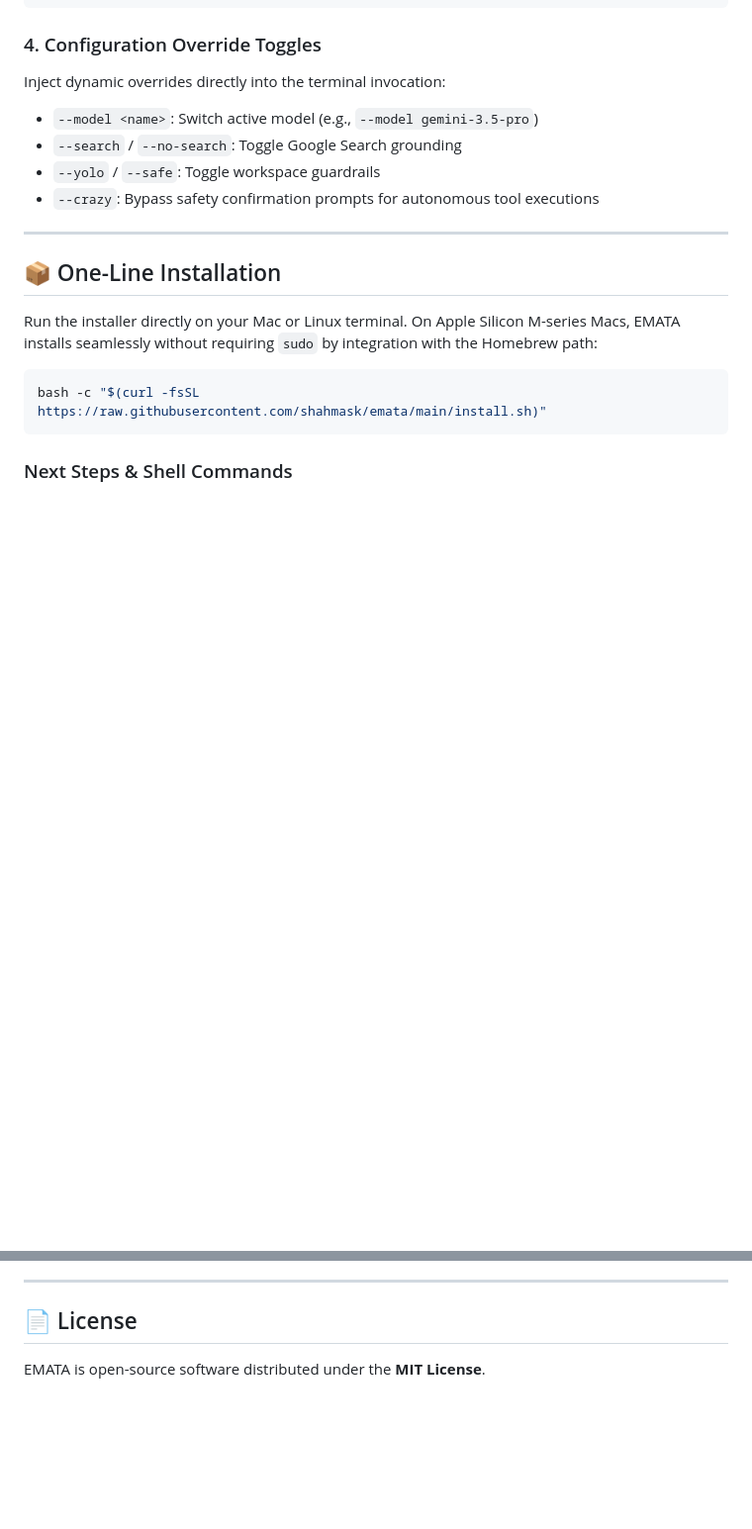
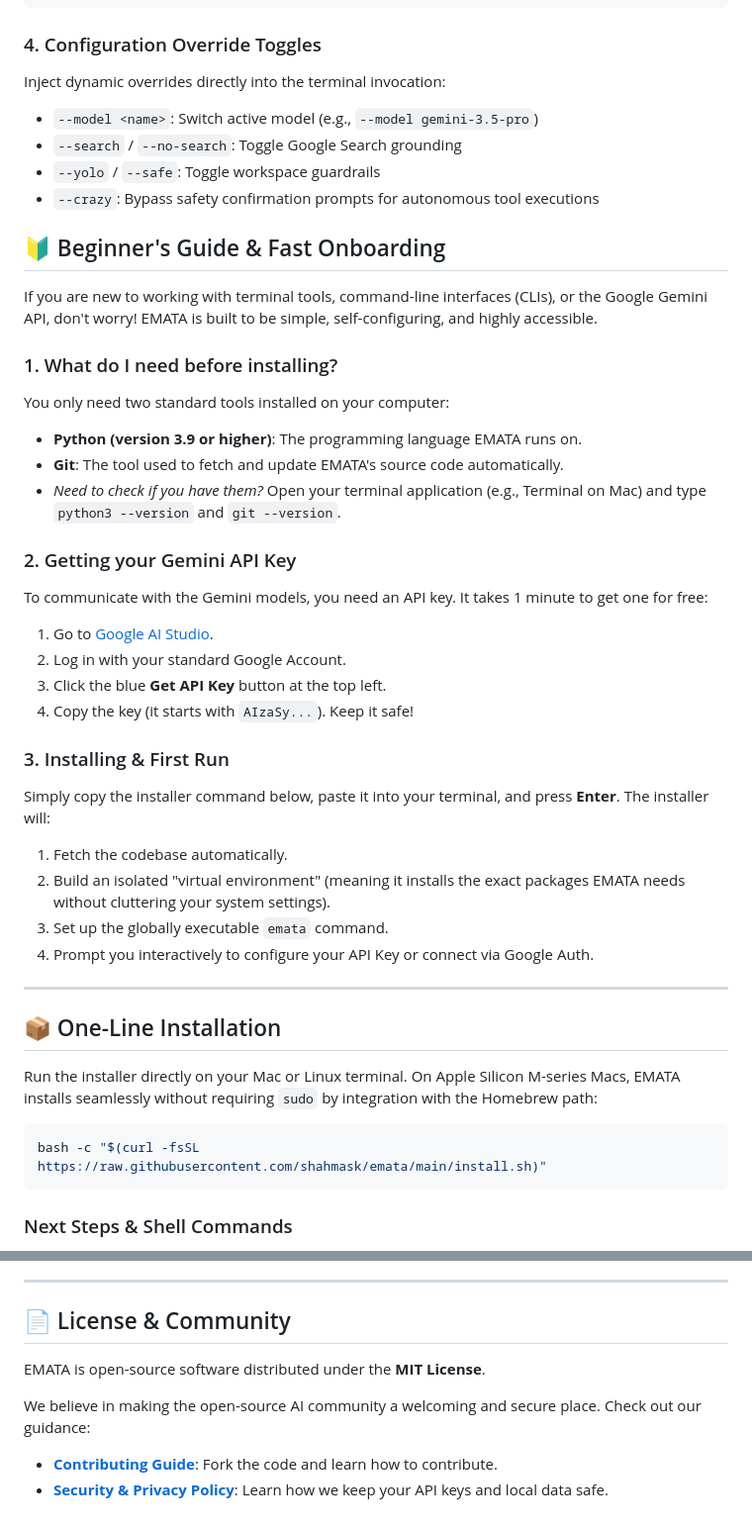
Before and after one commit to shahmask/emata, a Markdown page: README.md, 2 parts joined by grey strips. Shown at 99% size. Drawn GitHub-style; blank space fills up the shorter version.

Commit message:
docs: Add CONTRIBUTING.md, SECURITY.md, and a comprehensive beginner onboarding guide to README

```diff
--- a/README.md
+++ b/README.md
@@ -60,6 +60,30 @@ Inject dynamic overrides directly into the terminal invocation:
 - `--yolo` / `--safe`: Toggle workspace guardrails
 - `--crazy`: Bypass safety confirmation prompts for autonomous tool executions
 
+## 🔰 Beginner's Guide & Fast Onboarding
+
+If you are new to working with terminal tools, command-line interfaces (CLIs), or the Google Gemini API, don't worry! EMATA is built to be simple, self-configuring, and highly accessible.
+
+### 1. What do I need before installing?
+You only need two standard tools installed on your computer:
+* **Python (version 3.9 or higher)**: The programming language EMATA runs on.
+* **Git**: The tool used to fetch and update EMATA's source code automatically.
+* *Need to check if you have them?* Open your terminal application (e.g., Terminal on Mac) and type `python3 --version` and `git --version`.
+
+### 2. Getting your Gemini API Key
+To communicate with the Gemini models, you need an API key. It takes 1 minute to get one for free:
+1. Go to [Google AI Studio](https://aistudio.google.com/).
+2. Log in with your standard Google Account.
+3. Click the blue **Get API Key** button at the top left.
+4. Copy the key (it starts with `AIzaSy...`). Keep it safe!
+
+### 3. Installing & First Run
+Simply copy the installer command below, paste it into your terminal, and press **Enter**. The installer will:
+1. Fetch the codebase automatically.
+2. Build an isolated "virtual environment" (meaning it installs the exact packages EMATA needs without cluttering your system settings).
+3. Set up the globally executable `emata` command.
+4. Prompt you interactively to configure your API Key or connect via Google Auth.
+
 ---
 
 ## 📦 One-Line Installation
@@ -76,5 +100,9 @@ bash -c "$(curl -fsSL https://raw.githubusercontent.com/shahmask/emata/main/inst
 
 ---
 
-## 📄 License
+## 📄 License & Community
 EMATA is open-source software distributed under the **MIT License**.
+
+We believe in making the open-source AI community a welcoming and secure place. Check out our guidance:
+* **[Contributing Guide](file:///Volumes/shaheen/projects/emata/CONTRIBUTING.md)**: Fork the code and learn how to contribute.
+* **[Security & Privacy Policy](file:///Volumes/shaheen/projects/emata/SECURITY.md)**: Learn how we keep your API keys and local data safe.
```
Also changed, not shown: CONTRIBUTING.md (added, +74 -0 lines), SECURITY.md (added, +53 -0 lines).
